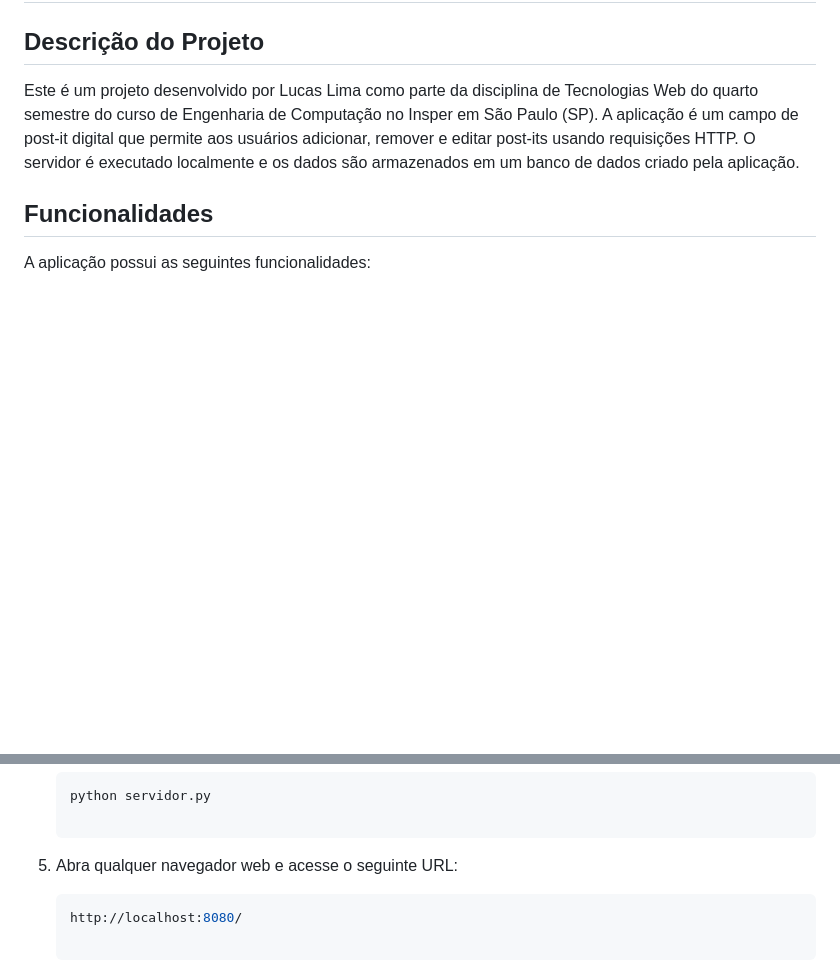
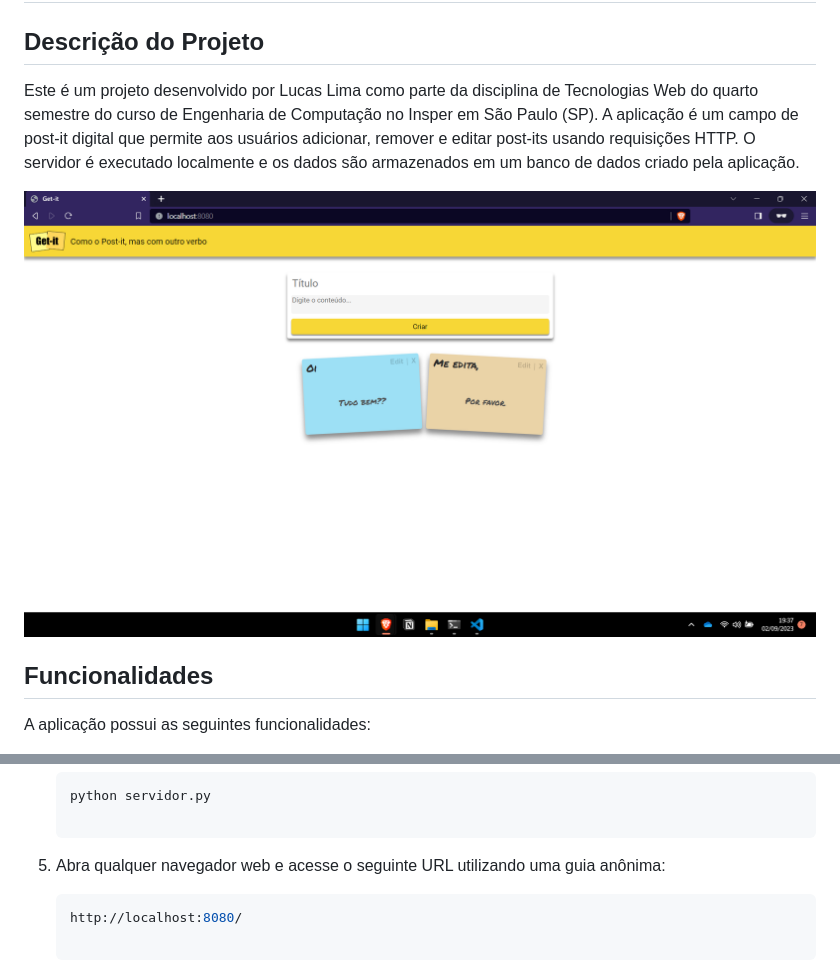
Before and after one commit to lucasouzamil/projeto1A-tecweb, a Markdown page: README.md, 2 parts joined by grey strips. GitHub-like rendering; pictures changed too: templates/img/telainicial.png (added); blank space fills up the shorter version.

Commit message:
adicionando imagem ao readme

````diff
--- a/README.md
+++ b/README.md
@@ -3,6 +3,8 @@
 ## Descrição do Projeto
 
 Este é um projeto desenvolvido por Lucas Lima como parte da disciplina de Tecnologias Web do quarto semestre do curso de Engenharia de Computação no Insper em São Paulo (SP). A aplicação é um campo de post-it digital que permite aos usuários adicionar, remover e editar post-its usando requisições HTTP. O servidor é executado localmente e os dados são armazenados em um banco de dados criado pela aplicação.
+
+![Tela principal da aplicação](templates/img/telainicial.png)
 
 ## Funcionalidades
 
@@ -35,7 +37,7 @@ Para executar a aplicação, siga os seguintes passos:
    ```bash
    python servidor.py
 
-5. Abra qualquer navegador web e acesse o seguinte URL:
+5. Abra qualquer navegador web e acesse o seguinte URL utilizando uma guia anônima:
 
    ```bash
    http://localhost:8080/
````
